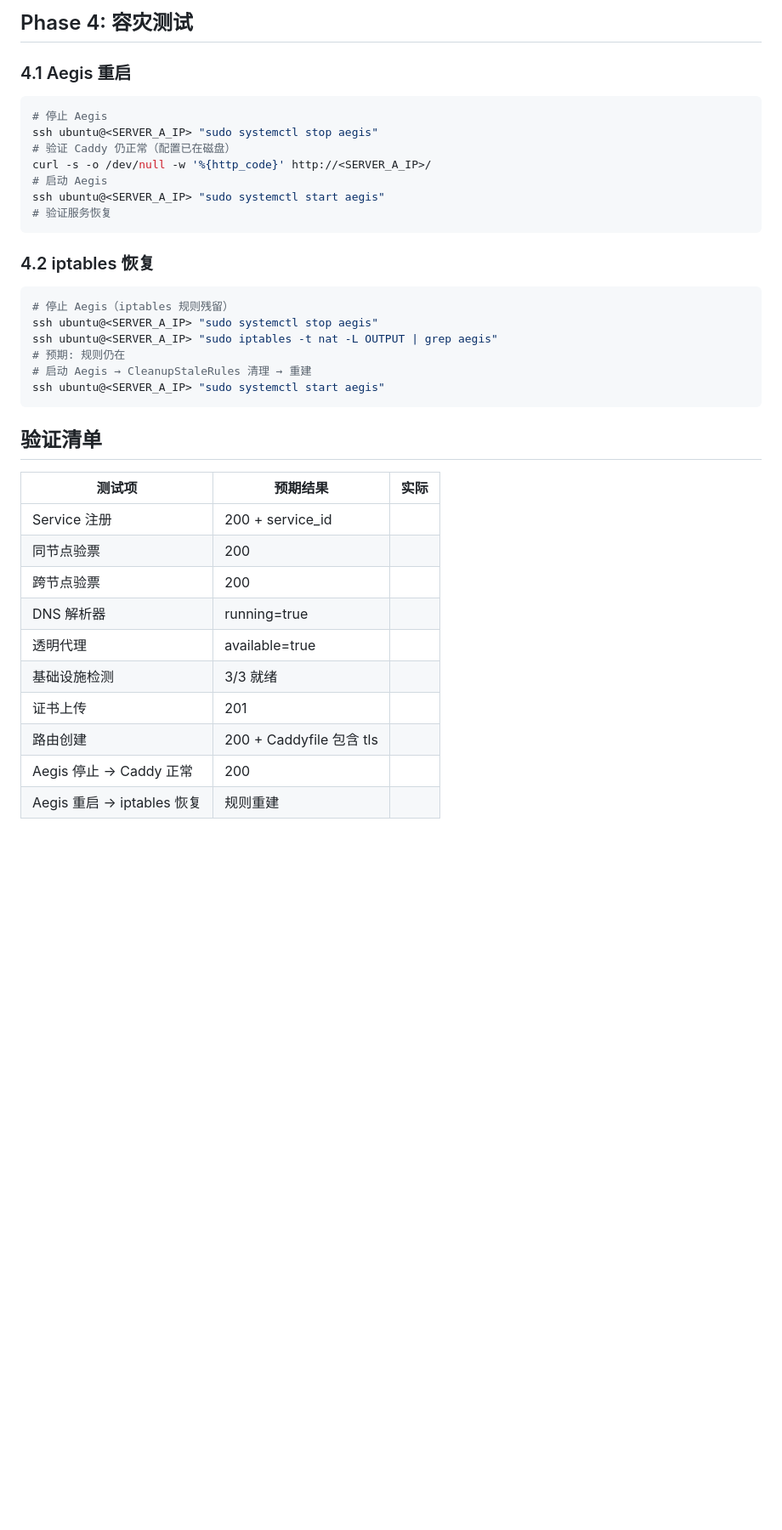
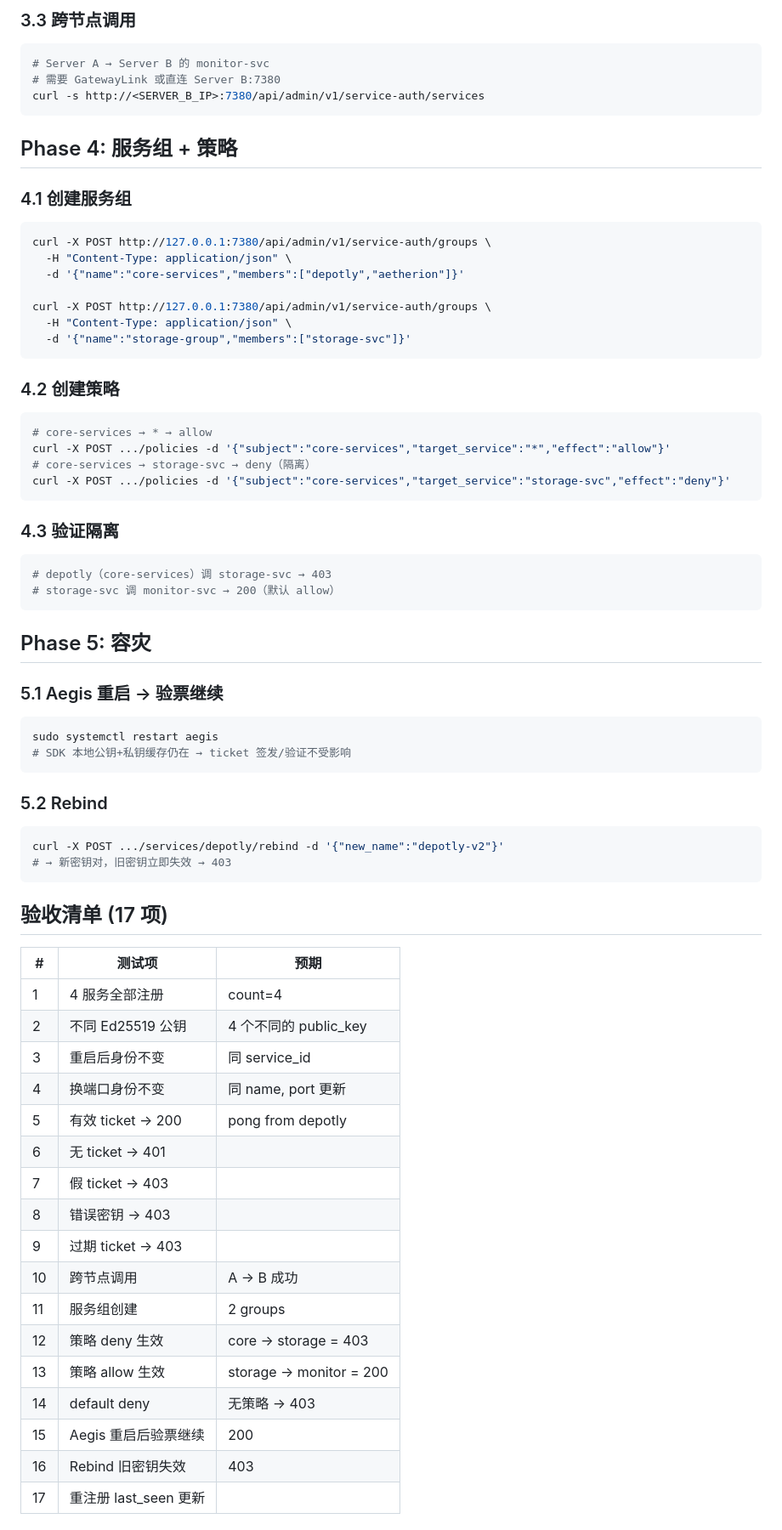
Before and after one commit to PENG1028/aegis, a Markdown page: docs/runbooks/vps-test-plan.md, the part around one of its changes. Shown at 85% size. Drawn GitHub-style; blank space fills up the shorter version.

Commit message:
docs: complete E2E test plan — 4-service scenario with groups, policies, resilience

````diff
--- a/docs/runbooks/vps-test-plan.md
+++ b/docs/runbooks/vps-test-plan.md
@@ -120,39 +175,72 @@ ssh ubuntu@<SERVER_A_IP> "cat /etc/caddy/Caddyfile"
 ```
 
-## Phase 4: 容灾测试
-
-### 4.1 Aegis 重启
+### 3.3 跨节点调用
 ```bash
-# 停止 Aegis
-ssh ubuntu@<SERVER_A_IP> "sudo systemctl stop aegis"
-# 验证 Caddy 仍正常（配置已在磁盘）
-curl -s -o /dev/null -w '%{http_code}' http://<SERVER_A_IP>/
-# 启动 Aegis
-ssh ubuntu@<SERVER_A_IP> "sudo systemctl start aegis"
-# 验证服务恢复
+# Server A → Server B 的 monitor-svc
+# 需要 GatewayLink 或直连 Server B:7380
+curl -s http://<SERVER_B_IP>:7380/api/admin/v1/service-auth/services
 ```
 
-### 4.2 iptables 恢复
+## Phase 4: 服务组 + 策略
+
+### 4.1 创建服务组
 ```bash
-# 停止 Aegis（iptables 规则残留）
-ssh ubuntu@<SERVER_A_IP> "sudo systemctl stop aegis"
-ssh ubuntu@<SERVER_A_IP> "sudo iptables -t nat -L OUTPUT | grep aegis"
-# 预期: 规则仍在
-# 启动 Aegis → CleanupStaleRules 清理 → 重建
-ssh ubuntu@<SERVER_A_IP> "sudo systemctl start aegis"
+curl -X POST http://127.0.0.1:7380/api/admin/v1/service-auth/groups \
+  -H "Content-Type: application/json" \
+  -d '{"name":"core-services","members":["depotly","aetherion"]}'
+
+curl -X POST http://127.0.0.1:7380/api/admin/v1/service-auth/groups \
+  -H "Content-Type: application/json" \
+  -d '{"name":"storage-group","members":["storage-svc"]}'
 ```
 
-## 验证清单
+### 4.2 创建策略
+```bash
+# core-services → * → allow
+curl -X POST .../policies -d '{"subject":"core-services","target_service":"*","effect":"allow"}'
+# core-services → storage-svc → deny（隔离）
+curl -X POST .../policies -d '{"subject":"core-services","target_service":"storage-svc","effect":"deny"}'
+```
 
-| 测试项 | 预期结果 | 实际 |
-|--------|---------|------|
-| Service 注册 | 200 + service_id | |
-| 同节点验票 | 200 | |
-| 跨节点验票 | 200 | |
-| DNS 解析器 | running=true | |
-| 透明代理 | available=true | |
-| 基础设施检测 | 3/3 就绪 | |
-| 证书上传 | 201 | |
-| 路由创建 | 200 + Caddyfile 包含 tls | |
-| Aegis 停止 → Caddy 正常 | 200 | |
-| Aegis 重启 → iptables 恢复 | 规则重建 | |
+### 4.3 验证隔离
+```bash
+# depotly（core-services）调 storage-svc → 403
+# storage-svc 调 monitor-svc → 200（默认 allow）
+```
+
+## Phase 5: 容灾
+
+### 5.1 Aegis 重启 → 验票继续
+```bash
+sudo systemctl restart aegis
+# SDK 本地公钥+私钥缓存仍在 → ticket 签发/验证不受影响
+```
+
+### 5.2 Rebind
+```bash
+curl -X POST .../services/depotly/rebind -d '{"new_name":"depotly-v2"}'
+# → 新密钥对，旧密钥立即失效 → 403
+```
+
+## 验收清单 (17 项)
+
+| # | 测试项 | 预期 |
+|---|--------|------|
+| 1 | 4 服务全部注册 | count=4 |
+| 2 | 不同 Ed25519 公钥 | 4 个不同的 public_key |
+| 3 | 重启后身份不变 | 同 service_id |
+| 4 | 换端口身份不变 | 同 name, port 更新 |
+| 5 | 有效 ticket → 200 | pong from depotly |
+| 6 | 无 ticket → 401 | |
+| 7 | 假 ticket → 403 | |
+| 8 | 错误密钥 → 403 | |
+| 9 | 过期 ticket → 403 | |
+| 10 | 跨节点调用 | A → B 成功 |
+| 11 | 服务组创建 | 2 groups |
+| 12 | 策略 deny 生效 | core → storage = 403 |
+| 13 | 策略 allow 生效 | storage → monitor = 200 |
+| 14 | default deny | 无策略 → 403 |
+| 15 | Aegis 重启后验票继续 | 200 |
+| 16 | Rebind 旧密钥失效 | 403 |
+| 17 | 重注册 last_seen 更新 | |
+
````
Also changed, not shown: other parts of docs/runbooks/vps-test-plan.md (+144 -85 lines).
